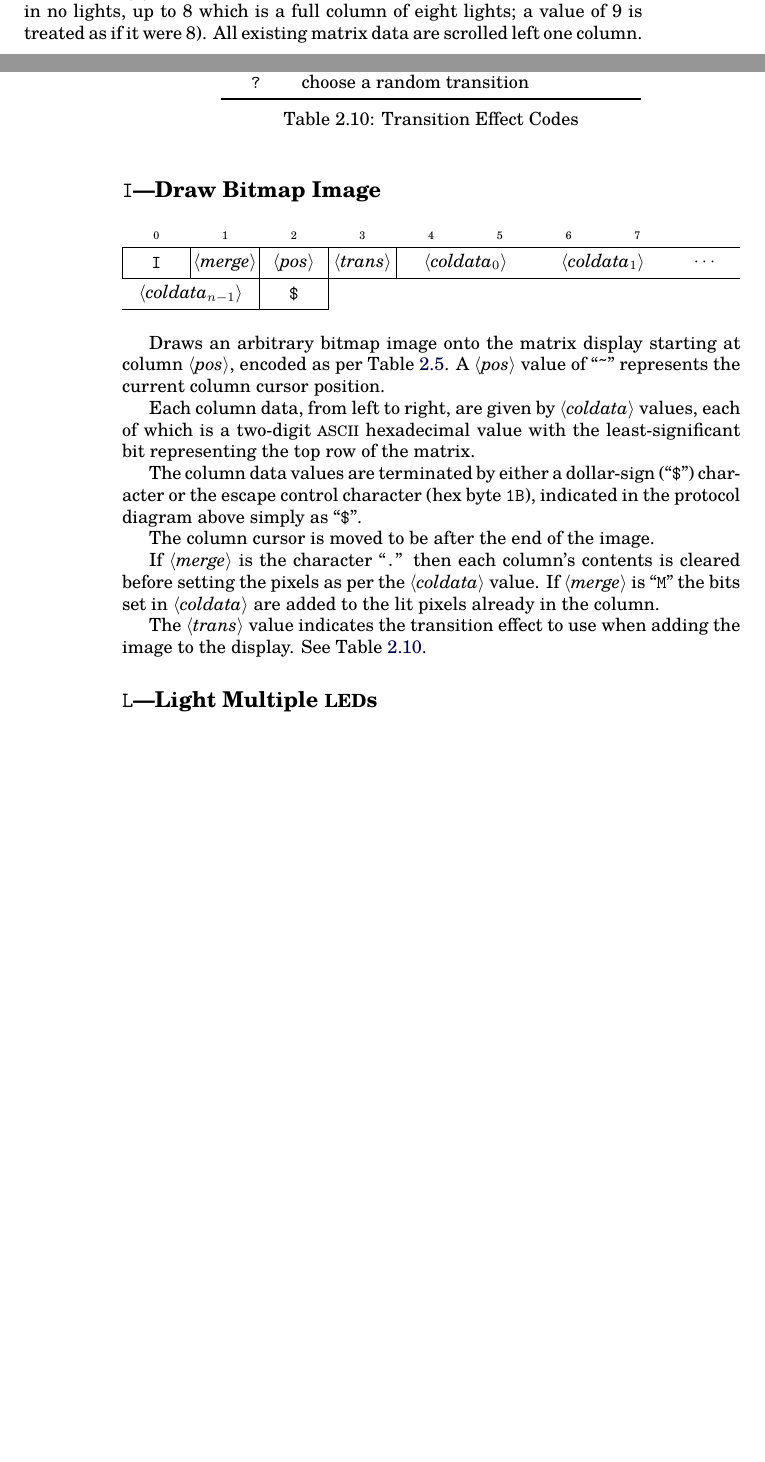
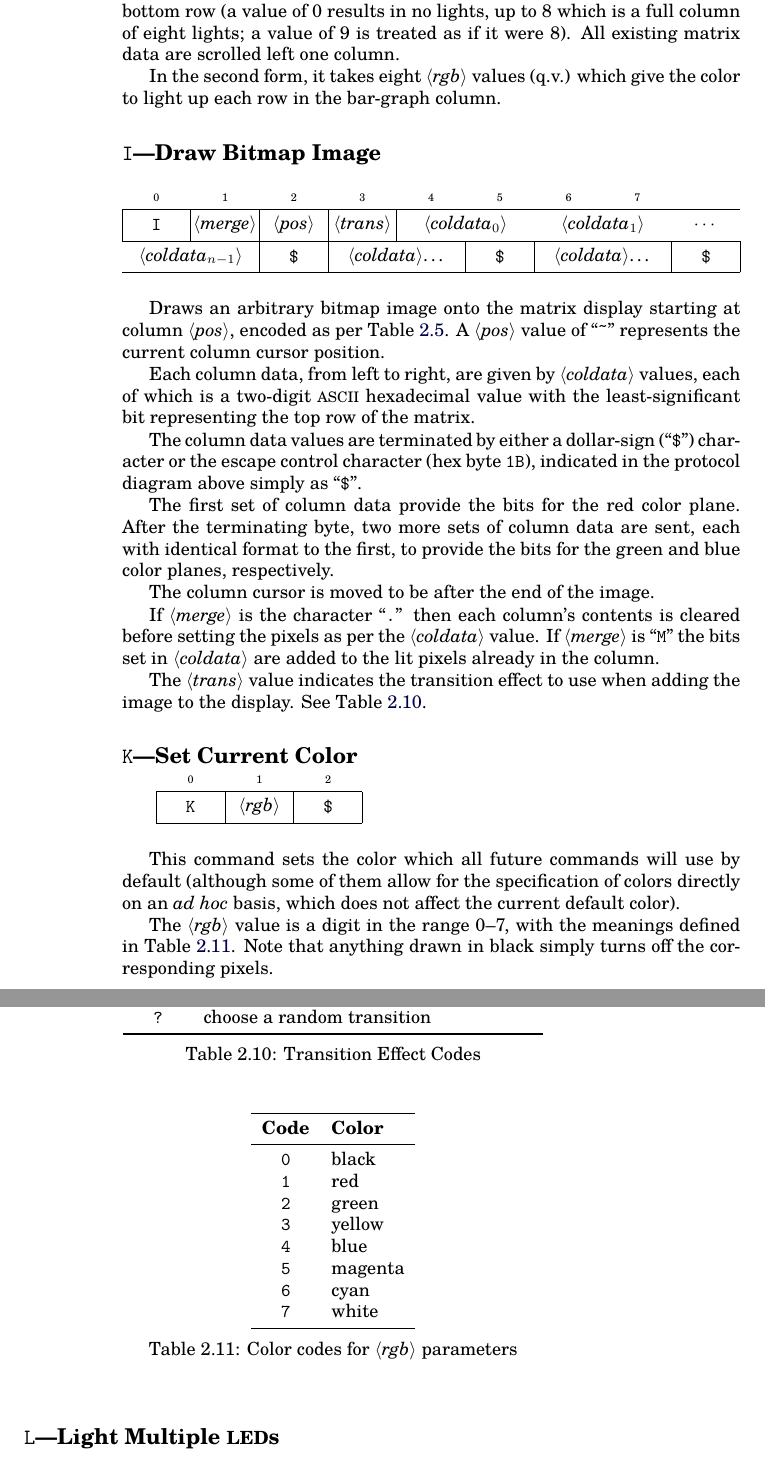
Before and after one commit to MadScienceZone/readerboard, a LaTeX book (doc/readerboard.tex): two parts of pages 19 and 20 of 29 before the commit and two parts of pages 20 and 21 of 29 after it, joined at a grey line, cut so that both start at the same text, the shorter picture padded with empty space. Compiled offline with pdfLaTeX.

Commit message:
protocol changes

```diff
--- a/doc/readerboard.tex
+++ b/doc/readerboard.tex
@@ -1026,3 +1047,5 @@ are scrolled left one column.
+In the second form, it takes eight \Var*{rgb} values (q.v.) which give the color to light up
+each row in the bar-graph column.
 
 \section{\z{I}---Draw Bitmap Image}
 \begin{center}
@@ -1036,7 +1059,11 @@ are scrolled left one column.
 	\bitbox[tb]{2}{\Var*{coldata$_1$}} &
 	\bitbox[tb]{1}{$\cdots$} \\
 	\bitbox[tbr]{2}{\Var*{coldata$_{n-1}$}} &
-	\bitbox{1}{\z{\$}}
+	\bitbox{1}{\z{\$}} &
+	\bitbox{2}{\Var*{coldata}\dots} &
+	\bitbox{1}{\z{\$}} &
+	\bitbox{2}{\Var*{coldata}\dots} &
+	\bitbox{1}{\z{\$}} &
 \end{bytefield}
 \end{center}
 
@@ -1051,6 +1078,10 @@ least-significant bit representing the top row of the matrix.
 The column data values are terminated by either a dollar-sign (``\z{\$}'') character or the
 escape control character (hex byte \z{1B}), indicated in the protocol diagram above
 simply as ``\z{\$}''.
+
+The first set of column data provide the bits for the red color plane. After the terminating
+byte, two more sets of column data are sent, each with identical format to the first, to provide
+the bits for the green and blue color planes, respectively.
 
 The column cursor is moved to be after the end of the image.
 
@@ -1082,6 +1113,40 @@ to the display. See Table~\ref{tbl:transitions}.
 		\caption{Transition Effect Codes\label{tbl:transitions}}
 	\end{center}
 \end{table}
+
+\section{\z{K}---Set Current Color}
+\begin{center}
+\begin{bytefield}[endianness=little,bitwidth=0.11111\textwidth]{8}
+	\bitheader{0-2} \\
+	\bitbox{1}{\z{K}} &
+	\bitbox{1}{\Var*{rgb}} &
+	\bitbox{1}{\z{\$}}
+\end{bytefield}
+\end{center}
+
+This command sets the color which all future commands will use by default (although
+some of them allow for the specification of colors directly on an \emph{ad hoc} basis,
+which does not affect the current default color).
+
+The \Var*{rgb} value is a digit in the range 0--7, with the meanings defined in Table~\ref{tbl:rgbcolors}.
+Note that anything drawn in black simply turns off the corresponding pixels.
+\begin{table}
+	\begin{center}
+	\begin{tabular}{cl}\toprule
+		\bfseries Code & \bfseries Color \\\midrule
+		\z0&black\\
+		\z1&red\\
+		\z2&green\\
+		\z3&yellow\\
+		\z4&blue\\
+		\z5&magenta\\
+		\z6&cyan\\
+		\z7&white\\\bottomrule
+	\end{tabular}
+	\caption{Color codes for \Var*{rgb} parameters\label{tbl:rgbcolors}}
+	\end{center}
+\end{table}
+
 
 \section{\z{L}---Light Multiple \led s}
 \begin{center}
```
Also changed, not shown: doc/readerboard.pdf, doc/readerboard.tex (43 more changed lines).
